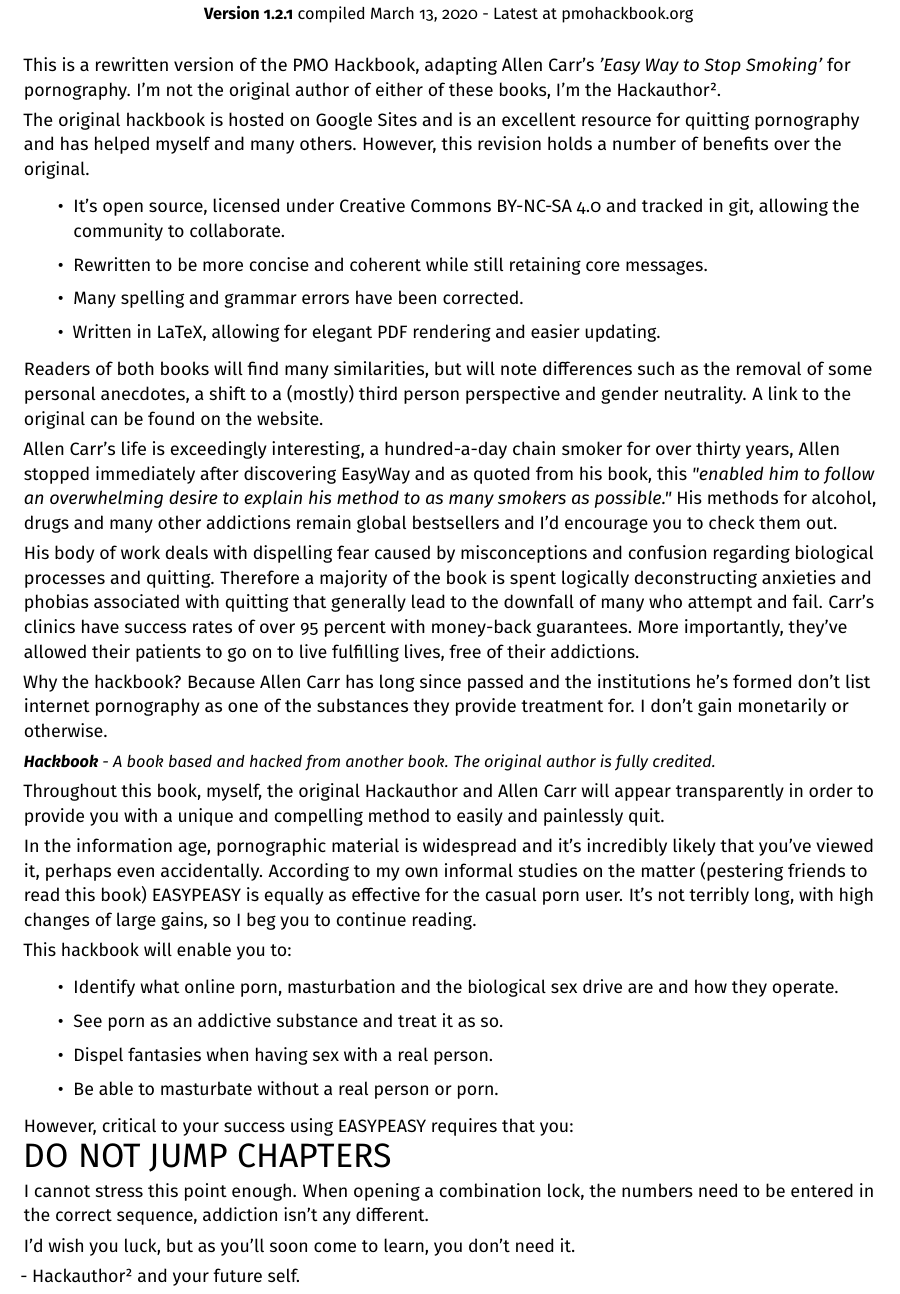
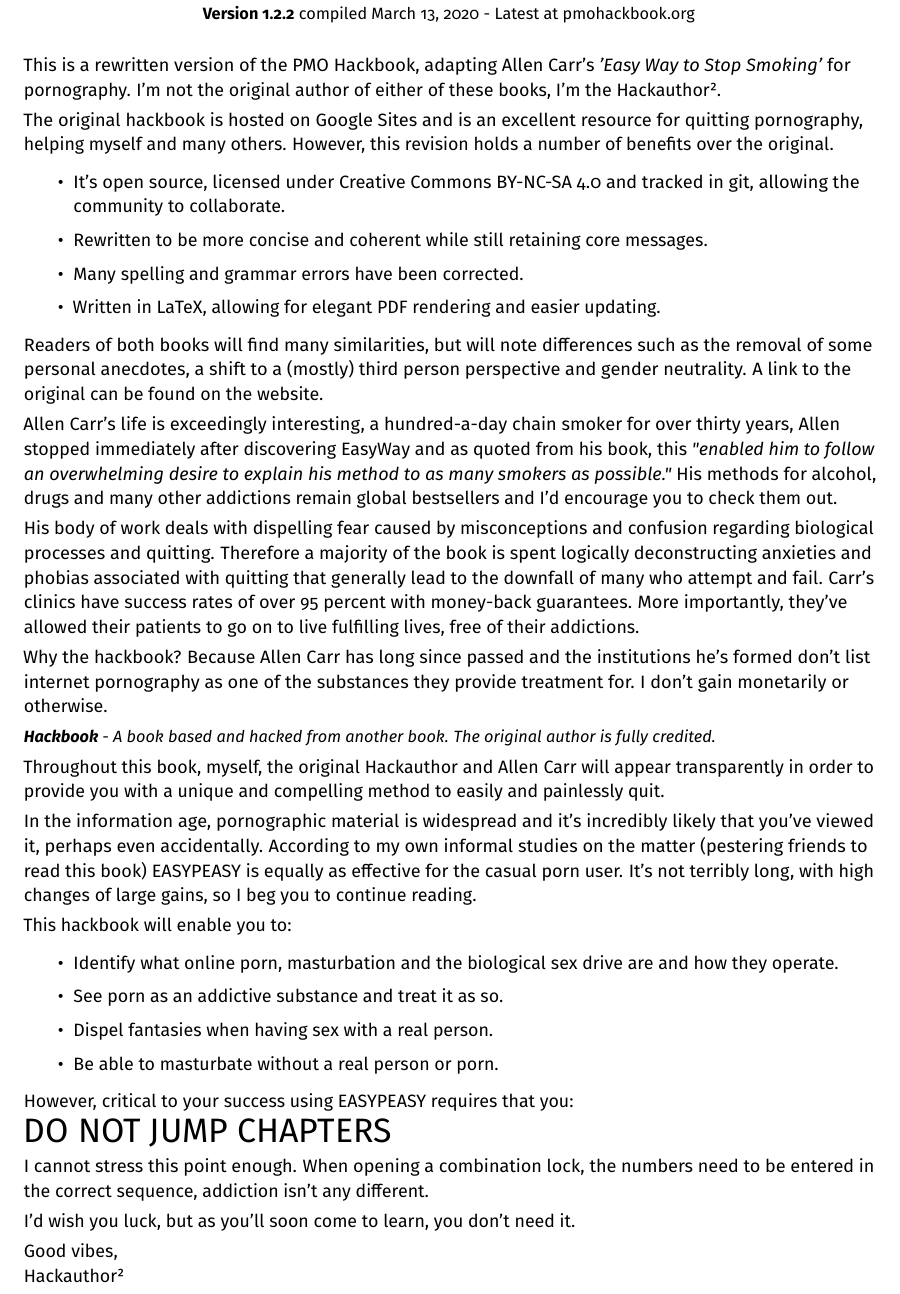
Before and after one commit to agomesp/ometodofacil, a LaTeX thesis (easypeasy.tex, which reads tex/00-00-easypeasyway.tex): part of page 1 of 62, cut so that both start at the same text. Compiled offline with pdfLaTeX.

Commit message:
1.2.2 - Incremented version number and goodbye

```diff
--- a/tex/00-00-easypeasyway.tex
+++ b/tex/00-00-easypeasyway.tex
@@ -5,12 +5,12 @@
 
 \begin{center}
   {\Huge\bfseries The EasyPeasy Way to Stop PMO \par}
-  {\small \textbf{Version 1.2.1} compiled {\today} - Latest at pmohackbook.org}
+  {\small \textbf{Version 1.2.2} compiled {\today} - Latest at pmohackbook.org}
 \end{center}
 
 This is a rewritten version of the PMO Hackbook, adapting Allen Carr's \textit{'Easy Way to Stop Smoking'} for pornography. I'm not the original author of either of these books, I'm the Hackauthor².
 
-The original hackbook is hosted on Google Sites and is an excellent resource for quitting pornography and has helped myself and many others. However, this revision holds a number of benefits over the original.
+The original hackbook is hosted on Google Sites and is an excellent resource for quitting pornography, helping myself and many others. However, this revision holds a number of benefits over the original.
 \begin{itemize}
 \item It's open source, licensed under Creative Commons BY-NC-SA 4.0 and tracked in git, allowing the community to collaborate.
 \item Rewritten to be more concise and coherent while still retaining core messages.
@@ -48,7 +48,8 @@ I cannot stress this point enough. When opening a combination lock, the numbers
 
 I'd wish you luck, but as you'll soon come to learn, you don't need it.
 
-- Hackauthor² and your future self.
+Good vibes, \\
+Hackauthor²
 \newpage
 \tableofcontents
 \end{document}
```
